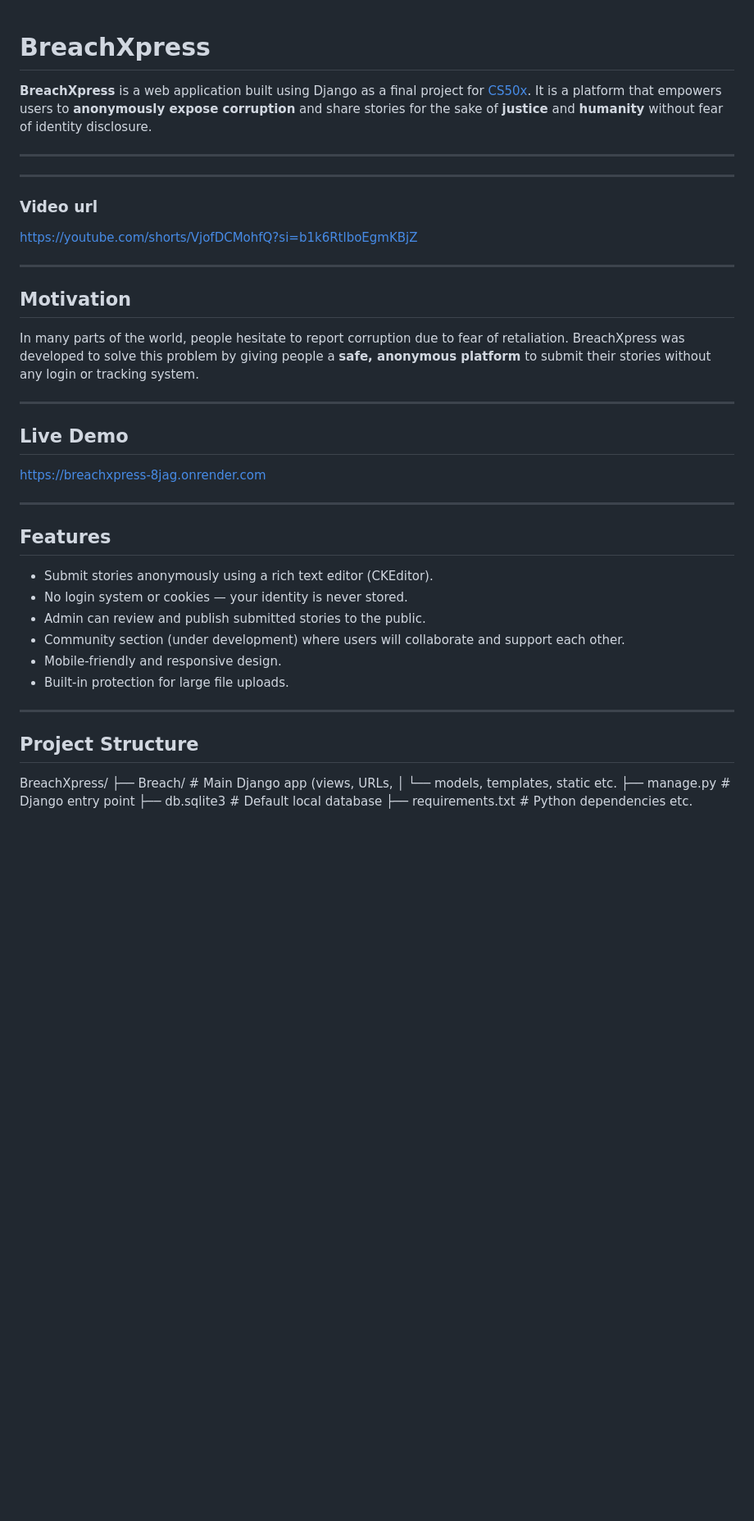
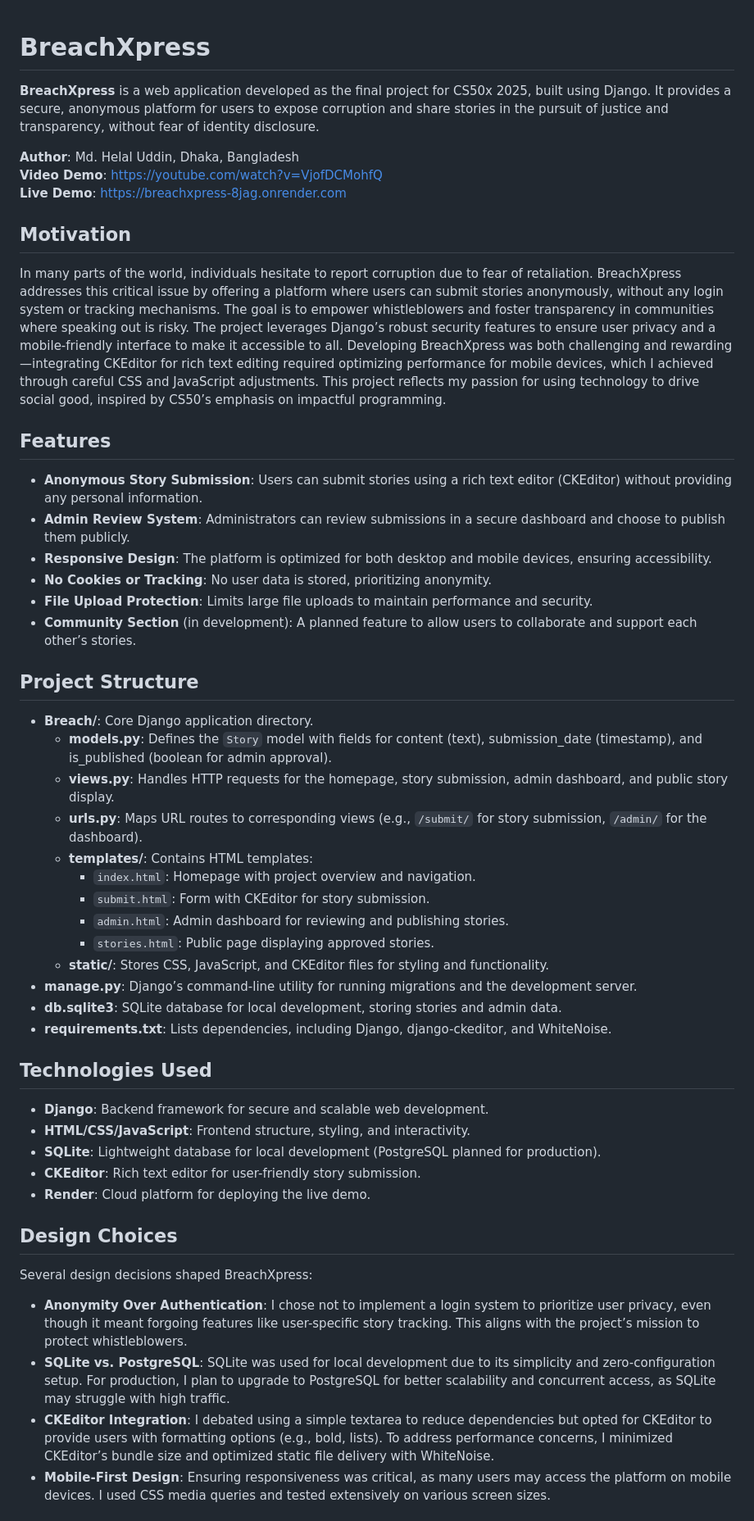
Before and after one commit to Mdhelaluddin3391/Breachxpress, a Markdown page: README.md, the part around one of its changes. Shown at 82% size. Drawn GitHub-style; blank space fills up the shorter version.

```diff
--- a/README.md
+++ b/README.md
@@ -1,44 +1,47 @@
 # BreachXpress
+**BreachXpress** is a web application developed as the final project for CS50x 2025, built using Django. It provides a secure, anonymous platform for users to expose corruption and share stories in the pursuit of justice and transparency, without fear of identity disclosure.
 
-**BreachXpress** is a web application built using Django as a final project for [CS50x](https://cs50.harvard.edu/x). It is a platform that empowers users to **anonymously expose corruption** and share stories for the sake of **justice** and **humanity** without fear of identity disclosure.
-
----
-___
-### Video url
-https://youtube.com/shorts/VjofDCMohfQ?si=b1k6RtlboEgmKBjZ
-___
+**Author**: Md. Helal Uddin, Dhaka, Bangladesh
+**Video Demo**: [https://youtube.com/watch?v=VjofDCMohfQ](https://youtube.com/watch?v=VjofDCMohfQ)
+**Live Demo**: [https://breachxpress-8jag.onrender.com](https://breachxpress-8jag.onrender.com)
 
 ## Motivation
+In many parts of the world, individuals hesitate to report corruption due to fear of retaliation. BreachXpress addresses this critical issue by offering a platform where users can submit stories anonymously, without any login system or tracking mechanisms. The goal is to empower whistleblowers and foster transparency in communities where speaking out is risky. The project leverages Django’s robust security features to ensure user privacy and a mobile-friendly interface to make it accessible to all. Developing BreachXpress was both challenging and rewarding—integrating CKEditor for rich text editing required optimizing performance for mobile devices, which I achieved through careful CSS and JavaScript adjustments. This project reflects my passion for using technology to drive social good, inspired by CS50’s emphasis on impactful programming.
 
-In many parts of the world, people hesitate to report corruption due to fear of retaliation. BreachXpress was developed to solve this problem by giving people a **safe, anonymous platform** to submit their stories without any login or tracking system.
-
----
-
-##  Live Demo
-
- [https://breachxpress-8jag.onrender.com](https://breachxpress-8jag.onrender.com)
-
----
-
-##  Features
-
--  Submit stories anonymously using a rich text editor (CKEditor).
--  No login system or cookies — your identity is never stored.
--  Admin can review and publish submitted stories to the public.
--  Community section (under development) where users will collaborate and support each other.
--  Mobile-friendly and responsive design.
--  Built-in protection for large file uploads.
-
----
+## Features
+- **Anonymous Story Submission**: Users can submit stories using a rich text editor (CKEditor) without providing any personal information.
+- **Admin Review System**: Administrators can review submissions in a secure dashboard and choose to publish them publicly.
+- **Responsive Design**: The platform is optimized for both desktop and mobile devices, ensuring accessibility.
+- **No Cookies or Tracking**: No user data is stored, prioritizing anonymity.
+- **File Upload Protection**: Limits large file uploads to maintain performance and security.
+- **Community Section** (in development): A planned feature to allow users to collaborate and support each other’s stories.
 
 ## Project Structure
+- **Breach/**: Core Django application directory.
+  - **models.py**: Defines the `Story` model with fields for content (text), submission_date (timestamp), and is_published (boolean for admin approval).
+  - **views.py**: Handles HTTP requests for the homepage, story submission, admin dashboard, and public story display.
+  - **urls.py**: Maps URL routes to corresponding views (e.g., `/submit/` for story submission, `/admin/` for the dashboard).
+  - **templates/**: Contains HTML templates:
+    - `index.html`: Homepage with project overview and navigation.
+    - `submit.html`: Form with CKEditor for story submission.
+    - `admin.html`: Admin dashboard for reviewing and publishing stories.
+    - `stories.html`: Public page displaying approved stories.
+  - **static/**: Stores CSS, JavaScript, and CKEditor files for styling and functionality.
+- **manage.py**: Django’s command-line utility for running migrations and the development server.
+- **db.sqlite3**: SQLite database for local development, storing stories and admin data.
+- **requirements.txt**: Lists dependencies, including Django, django-ckeditor, and WhiteNoise.
 
-BreachXpress/
-├── Breach/ # Main Django app (views, URLs,
-│      └── models, templates, static etc.
-├── manage.py # Django entry point
-├── db.sqlite3 # Default local database
-├── requirements.txt # Python dependencies
-etc.
+## Technologies Used
+- **Django**: Backend framework for secure and scalable web development.
+- **HTML/CSS/JavaScript**: Frontend structure, styling, and interactivity.
+- **SQLite**: Lightweight database for local development (PostgreSQL planned for production).
+- **CKEditor**: Rich text editor for user-friendly story submission.
+- **Render**: Cloud platform for deploying the live demo.
 
+## Design Choices
+Several design decisions shaped BreachXpress:
+- **Anonymity Over Authentication**: I chose not to implement a login system to prioritize user privacy, even though it meant forgoing features like user-specific story tracking. This aligns with the project’s mission to protect whistleblowers.
+- **SQLite vs. PostgreSQL**: SQLite was used for local development due to its simplicity and zero-configuration setup. For production, I plan to upgrade to PostgreSQL for better scalability and concurrent access, as SQLite may struggle with high traffic.
+- **CKEditor Integration**: I debated using a simple textarea to reduce dependencies but opted for CKEditor to provide users with formatting options (e.g., bold, lists). To address performance concerns, I minimized CKEditor’s bundle size and optimized static file delivery with WhiteNoise.
+- **Mobile-First Design**: Ensuring responsiveness was critical, as many users may access the platform on mobile devices. I used CSS media queries and tested extensively on various screen sizes.
 
```
Also changed, not shown: other parts of README.md (+52 -60 lines).
